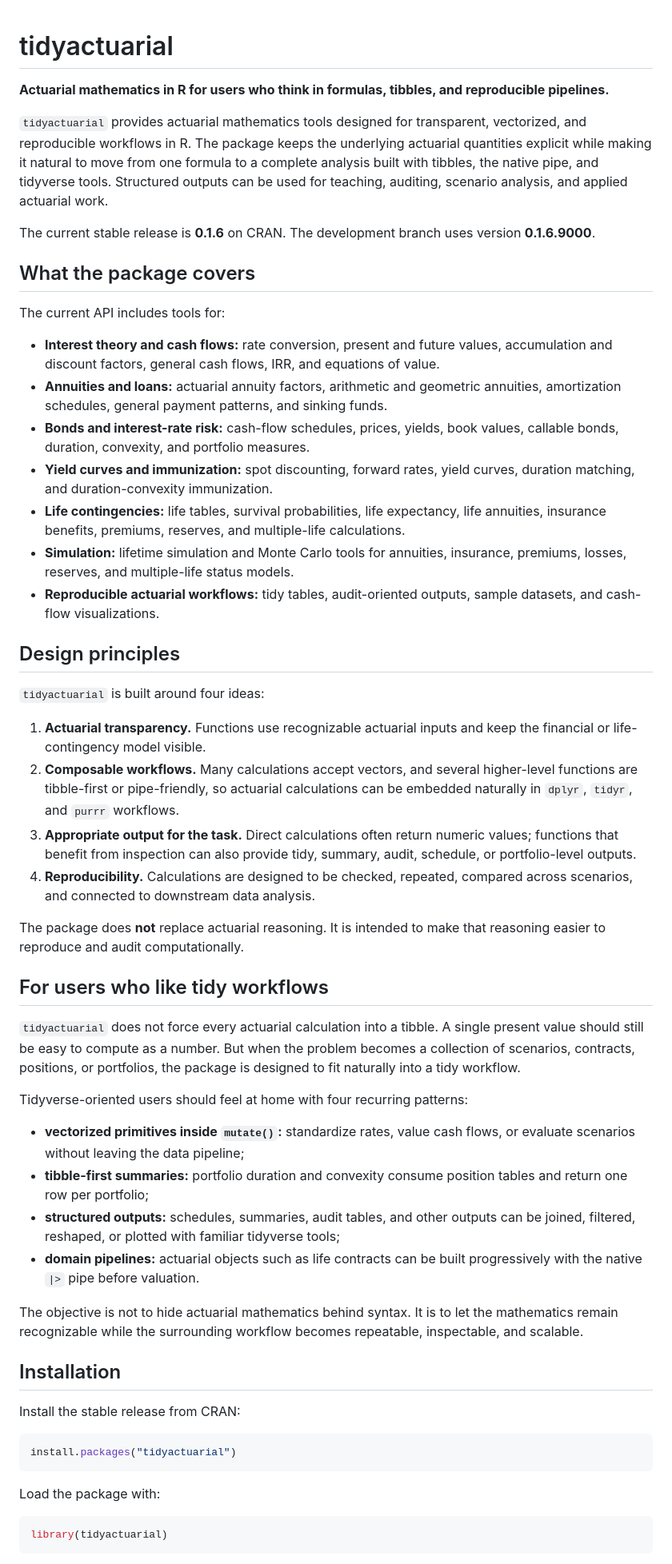
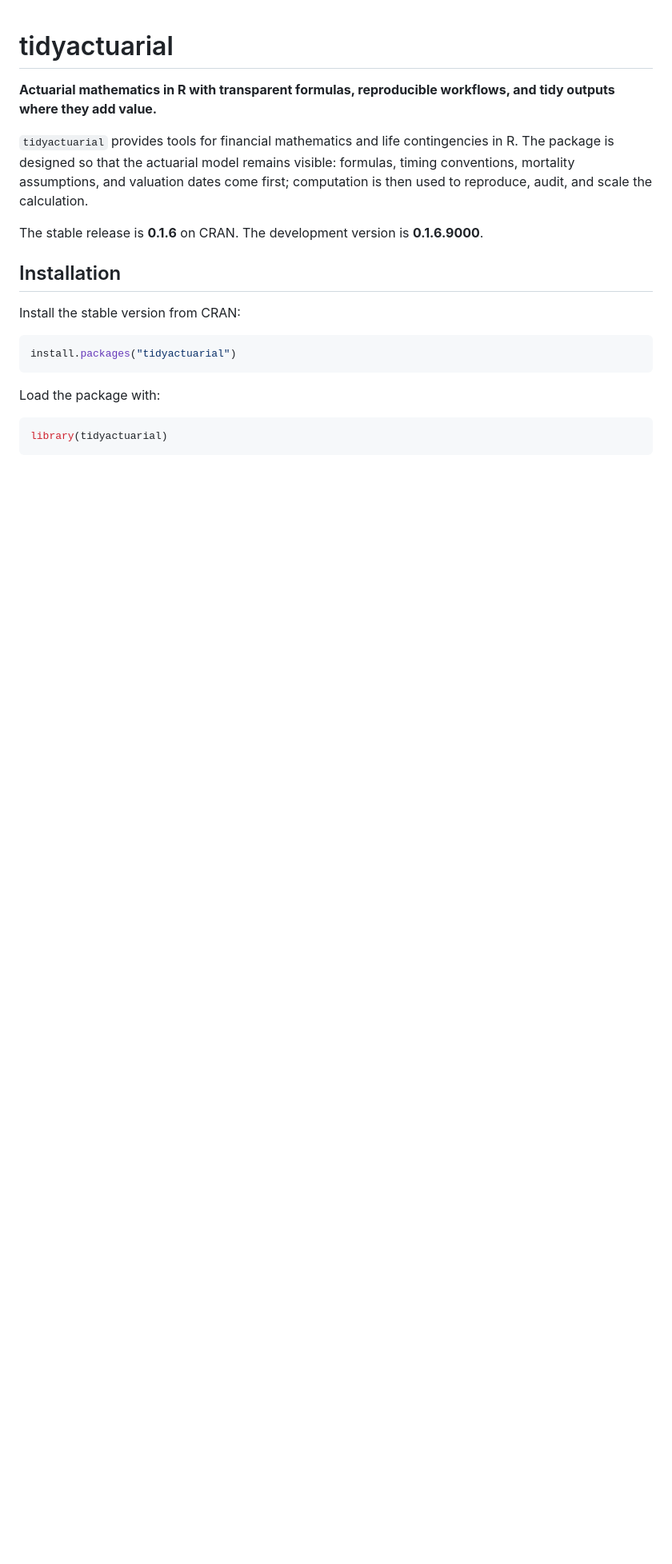
Before and after one commit to JulianFajardo1908/tidyactuarial, a Markdown page: README.md, the part around one of its changes. Shown at 80% size. Drawn GitHub-style; blank space fills up the shorter version.

Commit message:
Revise package homepage and quick-start guide

````diff
--- a/README.md
+++ b/README.md
@@ -1,84 +1,14 @@
 # tidyactuarial
 
-**Actuarial mathematics in R for users who think in formulas, tibbles, and reproducible pipelines.**
+**Actuarial mathematics in R with transparent formulas, reproducible workflows, and tidy outputs where they add value.**
 
-`tidyactuarial` provides actuarial mathematics tools designed for transparent,
-vectorized, and reproducible workflows in R. The package keeps the underlying
-actuarial quantities explicit while making it natural to move from one formula
-to a complete analysis built with tibbles, the native pipe, and tidyverse tools.
-Structured outputs can be used for teaching, auditing, scenario analysis, and
-applied actuarial work.
+`tidyactuarial` provides tools for financial mathematics and life contingencies in R. The package is designed so that the actuarial model remains visible: formulas, timing conventions, mortality assumptions, and valuation dates come first; computation is then used to reproduce, audit, and scale the calculation.
 
-The current stable release is **0.1.6** on CRAN. The development branch uses
-version **0.1.6.9000**.
-
-## What the package covers
-
-The current API includes tools for:
-
-- **Interest theory and cash flows:** rate conversion, present and future
-  values, accumulation and discount factors, general cash flows, IRR, and
-  equations of value.
-- **Annuities and loans:** actuarial annuity factors, arithmetic and geometric
-  annuities, amortization schedules, general payment patterns, and sinking
-  funds.
-- **Bonds and interest-rate risk:** cash-flow schedules, prices, yields, book
-  values, callable bonds, duration, convexity, and portfolio measures.
-- **Yield curves and immunization:** spot discounting, forward rates, yield
-  curves, duration matching, and duration-convexity immunization.
-- **Life contingencies:** life tables, survival probabilities, life
-  expectancy, life annuities, insurance benefits, premiums, reserves, and
-  multiple-life calculations.
-- **Simulation:** lifetime simulation and Monte Carlo tools for annuities,
-  insurance, premiums, losses, reserves, and multiple-life status models.
-- **Reproducible actuarial workflows:** tidy tables, audit-oriented outputs,
-  sample datasets, and cash-flow visualizations.
-
-## Design principles
-
-`tidyactuarial` is built around four ideas:
-
-1. **Actuarial transparency.** Functions use recognizable actuarial inputs and
-   keep the financial or life-contingency model visible.
-2. **Composable workflows.** Many calculations accept vectors, and several
-   higher-level functions are tibble-first or pipe-friendly, so actuarial
-   calculations can be embedded naturally in `dplyr`, `tidyr`, and `purrr`
-   workflows.
-3. **Appropriate output for the task.** Direct calculations often return
-   numeric values; functions that benefit from inspection can also provide
-   tidy, summary, audit, schedule, or portfolio-level outputs.
-4. **Reproducibility.** Calculations are designed to be checked, repeated,
-   compared across scenarios, and connected to downstream data analysis.
-
-The package does **not** replace actuarial reasoning. It is intended to make
-that reasoning easier to reproduce and audit computationally.
-
-
-## For users who like tidy workflows
-
-`tidyactuarial` does not force every actuarial calculation into a tibble. A
-single present value should still be easy to compute as a number. But when the
-problem becomes a collection of scenarios, contracts, positions, or portfolios,
-the package is designed to fit naturally into a tidy workflow.
-
-Tidyverse-oriented users should feel at home with four recurring patterns:
-
-- **vectorized primitives inside `mutate()`:** standardize rates, value cash
-  flows, or evaluate scenarios without leaving the data pipeline;
-- **tibble-first summaries:** portfolio duration and convexity consume position
-  tables and return one row per portfolio;
-- **structured outputs:** schedules, summaries, audit tables, and other outputs
-  can be joined, filtered, reshaped, or plotted with familiar tidyverse tools;
-- **domain pipelines:** actuarial objects such as life contracts can be built
-  progressively with the native `|>` pipe before valuation.
-
-The objective is not to hide actuarial mathematics behind syntax. It is to let
-the mathematics remain recognizable while the surrounding workflow becomes
-repeatable, inspectable, and scalable.
+The stable release is **0.1.6** on CRAN. The development version is **0.1.6.9000**.
 
 ## Installation
 
-Install the stable release from CRAN:
+Install the stable version from CRAN:
 
 ```r
 install.packages("tidyactuarial")
````
Also changed, not shown: other parts of README.md (+169 -158 lines).
